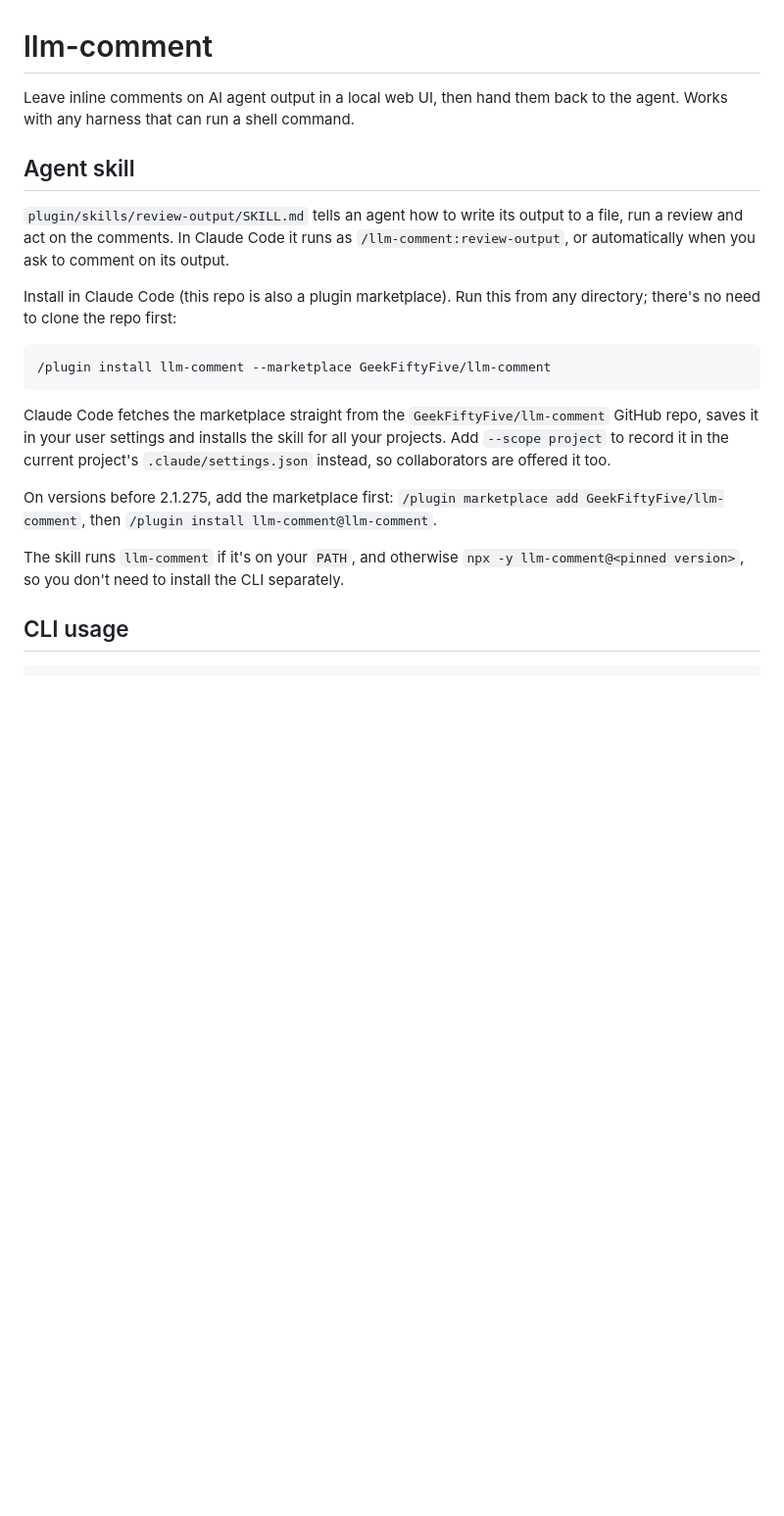
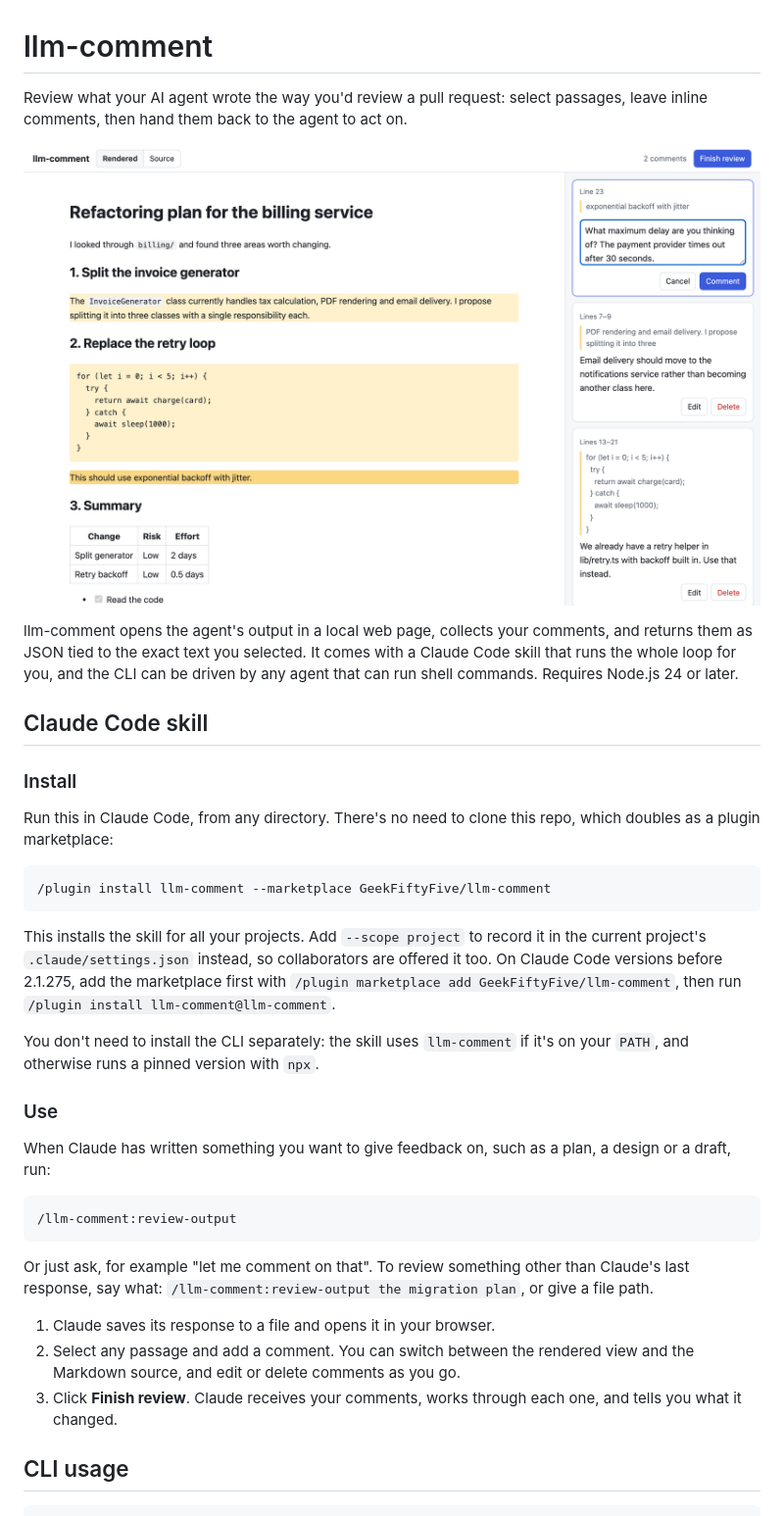
Before and after one commit to GeekFiftyFive/llm-comment, a Markdown page: README.md, the part around one of its changes. Shown at 98% size. Drawn GitHub-style; pictures changed too: docs/images/review.png (added); blank space fills up the shorter version.

Commit message:
docs: Make README more end user focussed. Move contribution specific details to separate docs folder

````diff
--- a/README.md
+++ b/README.md
@@ -1,30 +1,48 @@
 # llm-comment
 
-Leave inline comments on AI agent output in a local web UI, then hand them back to the agent. Works with any harness
-that can run a shell command.
+Review what your AI agent wrote the way you'd review a pull request: select passages, leave inline comments, then
+hand them back to the agent to act on.
 
-## Agent skill
+![Reviewing an agent's refactoring plan in llm-comment: commented passages are highlighted, with the comments in a sidebar](docs/images/review.png)
 
-`plugin/skills/review-output/SKILL.md` tells an agent how to write its output to a file, run a review and act on the
-comments. In Claude Code it runs as `/llm-comment:review-output`, or automatically when you ask to comment on its
-output.
+llm-comment opens the agent's output in a local web page, collects your comments, and returns them as JSON tied to
+the exact text you selected. It comes with a Claude Code skill that runs the whole loop for you, and the CLI can be
+driven by any agent that can run shell commands. Requires Node.js 24 or later.
 
-Install in Claude Code (this repo is also a plugin marketplace). Run this from any directory; there's no need to
-clone the repo first:
+## Claude Code skill
+
+### Install
+
+Run this in Claude Code, from any directory. There's no need to clone this repo, which doubles as a plugin
+marketplace:
 
 ```sh
 /plugin install llm-comment --marketplace GeekFiftyFive/llm-comment
 ```
 
-Claude Code fetches the marketplace straight from the `GeekFiftyFive/llm-comment` GitHub repo, saves it in your user
-settings and installs the skill for all your projects. Add `--scope project` to record it in the current project's
-`.claude/settings.json` instead, so collaborators are offered it too.
+This installs the skill for all your projects. Add `--scope project` to record it in the current project's
+`.claude/settings.json` instead, so collaborators are offered it too. On Claude Code versions before 2.1.275, add the
+marketplace first with `/plugin marketplace add GeekFiftyFive/llm-comment`, then run
+`/plugin install llm-comment@llm-comment`.
 
-On versions before 2.1.275, add the marketplace first:
-`/plugin marketplace add GeekFiftyFive/llm-comment`, then `/plugin install llm-comment@llm-comment`.
+You don't need to install the CLI separately: the skill uses `llm-comment` if it's on your `PATH`, and otherwise runs
+a pinned version with `npx`.
 
-The skill runs `llm-comment` if it's on your `PATH`, and otherwise `npx -y llm-comment@<pinned version>`, so you
-don't need to install the CLI separately.
+### Use
+
+When Claude has written something you want to give feedback on, such as a plan, a design or a draft, run:
+
+```sh
+/llm-comment:review-output
+```
+
+Or just ask, for example "let me comment on that". To review something other than Claude's last response, say what:
+`/llm-comment:review-output the migration plan`, or give a file path.
+
+1. Claude saves its response to a file and opens it in your browser.
+2. Select any passage and add a comment. You can switch between the rendered view and the Markdown source, and edit
+   or delete comments as you go.
+3. Click **Finish review**. Claude receives your comments, works through each one, and tells you what it changed.
 
 ## CLI usage
 
````
Also changed, not shown: other parts of README.md (+3 -28 lines), docs/RELEASING.md (added, +28 -0 lines).
